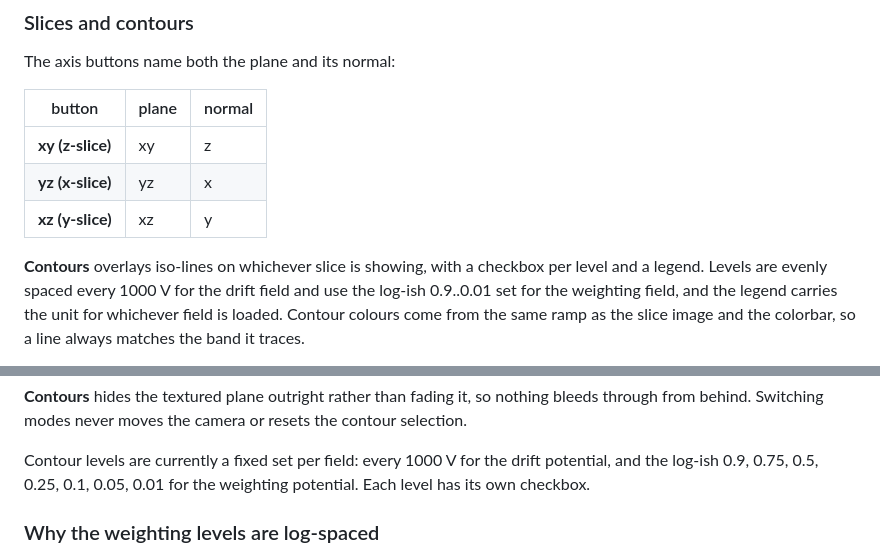
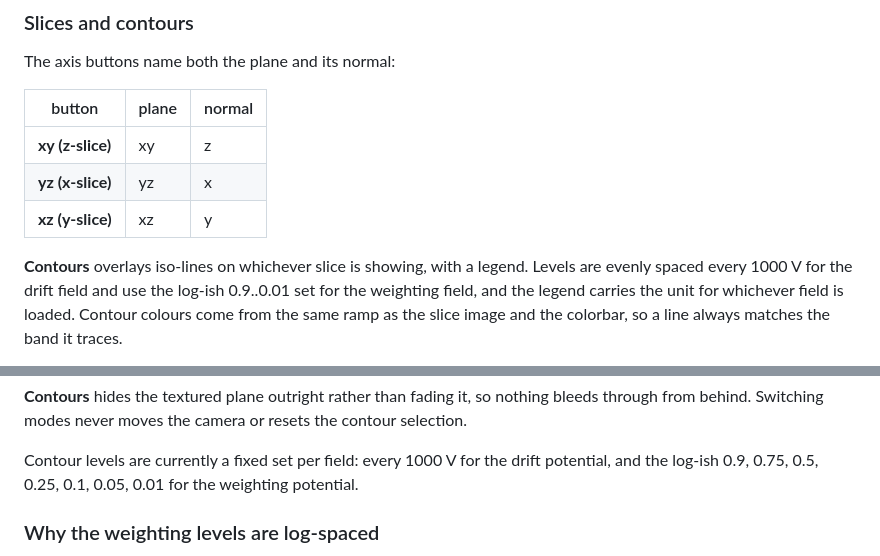
Before and after one commit to fanrado/pochoir_viewer, a Markdown page: README.md, 2 parts joined by grey strips. Rendered like a GitHub page.

Commit message:
Drop the remaining per-level checkbox claims from the README

```diff
--- a/README.md
+++ b/README.md
@@ -294,8 +294,7 @@ The axis buttons name both the plane and its normal:
 | **yz (x-slice)** | yz | x |
 | **xz (y-slice)** | xz | y |
 
-**Contours** overlays iso-lines on whichever slice is showing, with a checkbox
-per level and a legend. Levels are evenly spaced every 1000 V for the drift
+**Contours** overlays iso-lines on whichever slice is showing, with a legend. Levels are evenly spaced every 1000 V for the drift
 field and use the log-ish 0.9..0.01 set for the weighting field, and the legend
 carries the unit for whichever field is loaded. Contour colours come from the
 same ramp as the slice image and the colorbar, so a line always matches the band
@@ -340,7 +339,7 @@ contour selection.
 
 Contour levels are currently a fixed set per field: every 1000 V for the drift
 potential, and the log-ish 0.9, 0.75, 0.5, 0.25, 0.1, 0.05, 0.01 for the
-weighting potential. Each level has its own checkbox.
+weighting potential.
 
 ### Why the weighting levels are log-spaced
 
```
